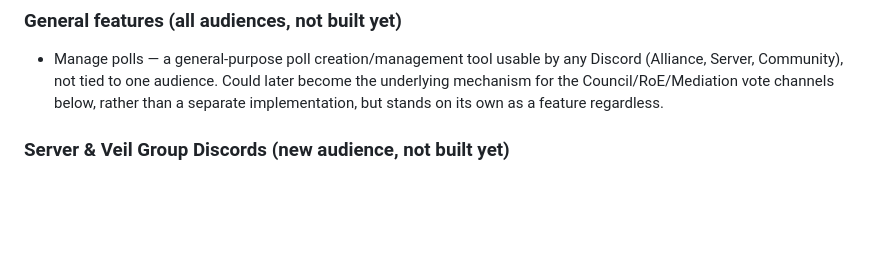
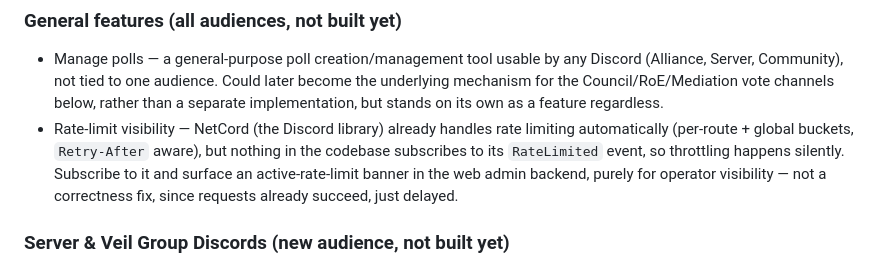
Before and after one commit to MarzipanGlee/hoshi-bot, a Markdown page: README.md, the part around the change. Drawn GitHub-style; blank space fills up the shorter version.

Commit message:
Add rate-limit visibility to the roadmap
NetCord already handles Discord API rate limiting automatically (per-route + global buckets, Retry-After aware), but nothing subscribes to its RateLimited event, so throttling is currently silent. Backlog item: surface an active-rate-limit banner in the web admin backend for operator visibility.

```diff
--- a/README.md
+++ b/README.md
@@ -105,6 +105,11 @@ RoE alliance lists feed the diplomacy channel structure).
   (Alliance, Server, Community), not tied to one audience. Could later become the underlying
   mechanism for the Council/RoE/Mediation vote channels below, rather than a separate
   implementation, but stands on its own as a feature regardless.
+- Rate-limit visibility — NetCord (the Discord library) already handles rate limiting
+  automatically (per-route + global buckets, `Retry-After` aware), but nothing in the codebase
+  subscribes to its `RateLimited` event, so throttling happens silently. Subscribe to it and
+  surface an active-rate-limit banner in the web admin backend, purely for operator visibility
+  — not a correctness fix, since requests already succeed, just delayed.
 
 ### Server & Veil Group Discords (new audience, not built yet)
 
```
